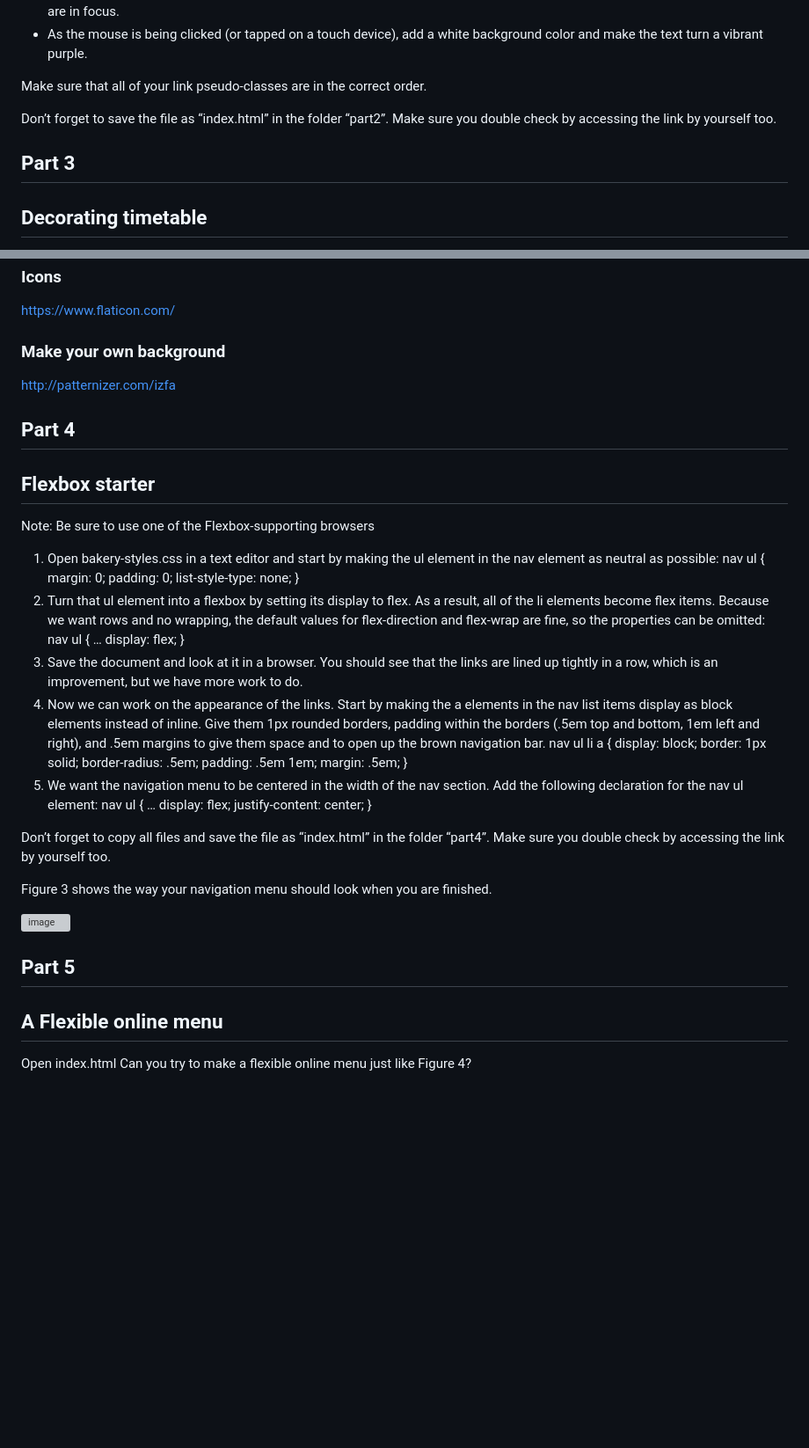
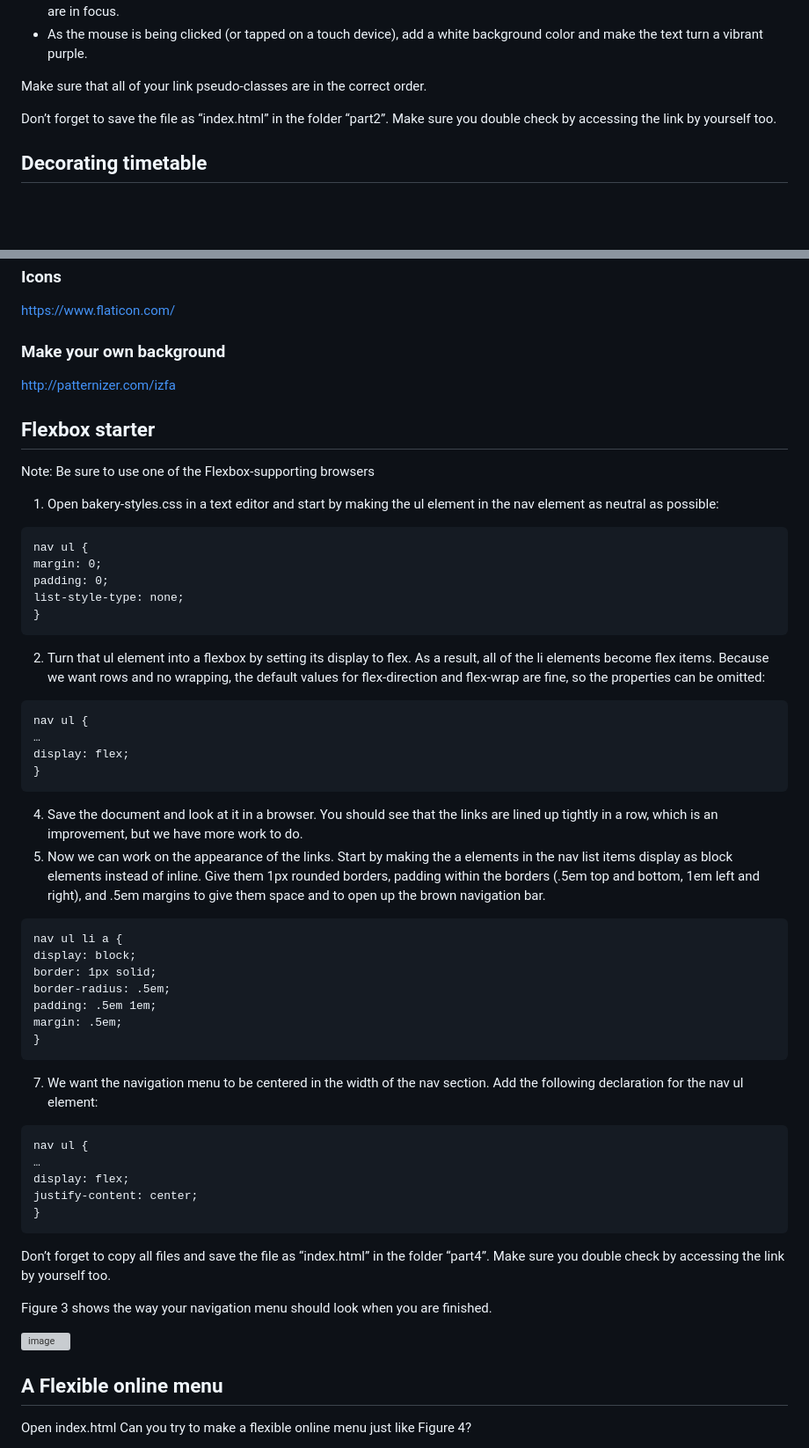
Before and after one commit to Shibaura-WebDesign-2024/Assignment-3, a Markdown page: README.md, 2 parts joined by grey strips. Shown at 88% size. Rendered like a GitHub page; blank space fills up the shorter version; grey boxes are pictures that could not be loaded.

````diff
--- a/README.md
+++ b/README.md
@@ -41,7 +39,6 @@ Make sure that all of your link pseudo-classes are in the correct order.
 
 Don’t forget to save the file as “index.html” in the folder “part2”. Make sure you double check by accessing the link by yourself too.
 
-## Part 3
 ## Decorating timetable
 Use your timetable that you created in the previous class. Please add some style to decorate the table. You are free to design. Please try to also play with adding the background image or patterns and manipulate the opacity, position, etc.
 
@@ -65,24 +62,28 @@ https://www.flaticon.com/
 ### Make your own background
 http://patternizer.com/izfa
 
-## Part 4
 ## Flexbox starter
 
 
 Note: Be sure to use one of the Flexbox-supporting browsers
 1. Open bakery-styles.css in a text editor and start by making the ul element in the nav element as neutral as possible:
+```
 nav ul {
 margin: 0;
 padding: 0;
 list-style-type: none;
 }
+```
 2. Turn that ul element into a flexbox by setting its display to flex. As a result, all of the li elements become flex items. Because we want rows and no wrapping, the default values for flex-direction and flex-wrap are fine, so the properties can be omitted:
+```
 nav ul {
 …
 display: flex;
 }
-3. Save the document and look at it in a browser. You should see that the links are lined up tightly in a row, which is an improvement, but we have more work to do.
-4. Now we can work on the appearance of the links. Start by making the a elements in the nav list items display as block elements instead of inline. Give them 1px rounded borders, padding within the borders (.5em top and bottom, 1em left and right), and .5em margins to give them space and to open up the brown navigation bar.
+```
+4. Save the document and look at it in a browser. You should see that the links are lined up tightly in a row, which is an improvement, but we have more work to do.
+5. Now we can work on the appearance of the links. Start by making the a elements in the nav list items display as block elements instead of inline. Give them 1px rounded borders, padding within the borders (.5em top and bottom, 1em left and right), and .5em margins to give them space and to open up the brown navigation bar.
+```
 nav ul li a {
 display: block;
 border: 1px solid;
@@ -90,13 +91,15 @@ border-radius: .5em;
 padding: .5em 1em;
 margin: .5em;
 }
-5. We want the navigation menu to be centered in the width of the nav section. Add the following declaration for the nav ul element:
+```
+7. We want the navigation menu to be centered in the width of the nav section. Add the following declaration for the nav ul element:
+```
 nav ul {
 …
 display: flex;
 justify-content: center;
 }
-
+```
 Don’t forget to copy all files and save the file as “index.html” in the folder “part4”. Make sure you double check by accessing the link by yourself too.
 
 Figure 3 shows the way your navigation menu should look when you are finished.
@@ -104,7 +107,6 @@ Figure 3 shows the way your navigation menu should look when you are finished.
 ![image](https://github.com/Shibaura-WebDesign-2024/Assignment-3/assets/167287319/03eaa637-bbec-4443-ac23-7714f8181ab0)
 
 
-## Part 5
 ## A Flexible online menu
 
 Open index.html Can you try to make a flexible online menu just like Figure 4?
````
Also changed, not shown: other parts of README.md (+13 -10 lines).
